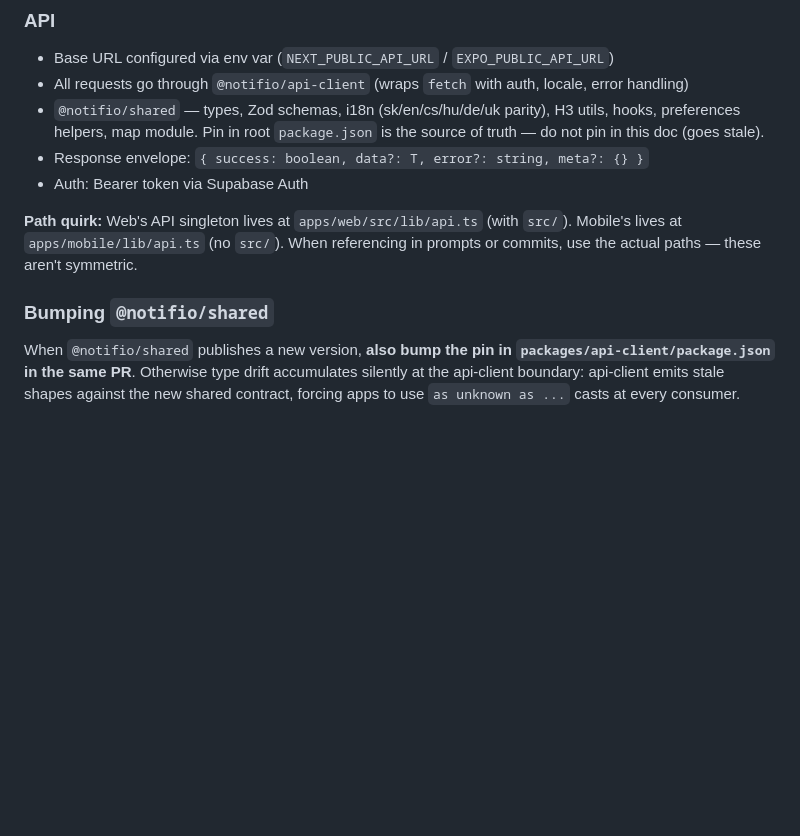
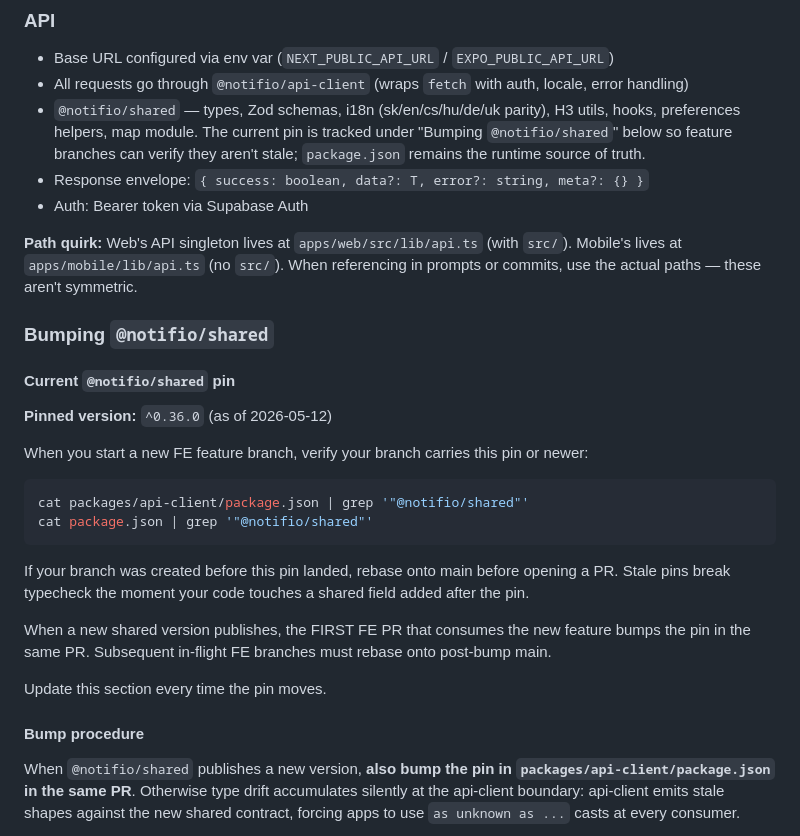
Before and after one commit to notifio/notifio-fe, a Markdown page: CLAUDE.md, the part around the change. GitHub-like rendering; blank space fills up the shorter version.

Commit message:
docs: add @notifio/shared pin tracker to CLAUDE.md
Adds a "Current @notifio/shared pin" subsection under the existing
Bumping section so feature branches can grep for the pin and check
their state before opening a PR. Reconciles the old "do not pin in
this doc (goes stale)" line by pointing it at the new tracker —
the tracker is the agreed-upon trade-off (manual maintenance) to
catch the stale-branch class of bug surfaced by Item 8.

Co-Authored-By: Claude Opus 4.7 (1M context) <noreply@anthropic.com>

````diff
--- a/CLAUDE.md
+++ b/CLAUDE.md
@@ -152,13 +152,32 @@ Commit messages: `<scope>(<workspace>): <subject>` (e.g. `refactor(web): consume
 
 - Base URL configured via env var (`NEXT_PUBLIC_API_URL` / `EXPO_PUBLIC_API_URL`)
 - All requests go through `@notifio/api-client` (wraps `fetch` with auth, locale, error handling)
-- `@notifio/shared` — types, Zod schemas, i18n (sk/en/cs/hu/de/uk parity), H3 utils, hooks, preferences helpers, map module. Pin in root `package.json` is the source of truth — do not pin in this doc (goes stale).
+- `@notifio/shared` — types, Zod schemas, i18n (sk/en/cs/hu/de/uk parity), H3 utils, hooks, preferences helpers, map module. The current pin is tracked under "Bumping `@notifio/shared`" below so feature branches can verify they aren't stale; `package.json` remains the runtime source of truth.
 - Response envelope: `{ success: boolean, data?: T, error?: string, meta?: {} }`
 - Auth: Bearer token via Supabase Auth
 
 **Path quirk:** Web's API singleton lives at `apps/web/src/lib/api.ts` (with `src/`). Mobile's lives at `apps/mobile/lib/api.ts` (no `src/`). When referencing in prompts or commits, use the actual paths — these aren't symmetric.
 
 ### Bumping `@notifio/shared`
+
+#### Current `@notifio/shared` pin
+
+**Pinned version:** `^0.36.0` (as of 2026-05-12)
+
+When you start a new FE feature branch, verify your branch carries this pin or newer:
+
+```bash
+cat packages/api-client/package.json | grep '"@notifio/shared"'
+cat package.json | grep '"@notifio/shared"'
+```
+
+If your branch was created before this pin landed, rebase onto main before opening a PR. Stale pins break typecheck the moment your code touches a shared field added after the pin.
+
+When a new shared version publishes, the FIRST FE PR that consumes the new feature bumps the pin in the same PR. Subsequent in-flight FE branches must rebase onto post-bump main.
+
+Update this section every time the pin moves.
+
+#### Bump procedure
 
 When `@notifio/shared` publishes a new version, **also bump the pin in `packages/api-client/package.json` in the same PR**. Otherwise type drift accumulates silently at the api-client boundary: api-client emits stale shapes against the new shared contract, forcing apps to use `as unknown as ...` casts at every consumer.
 
````
